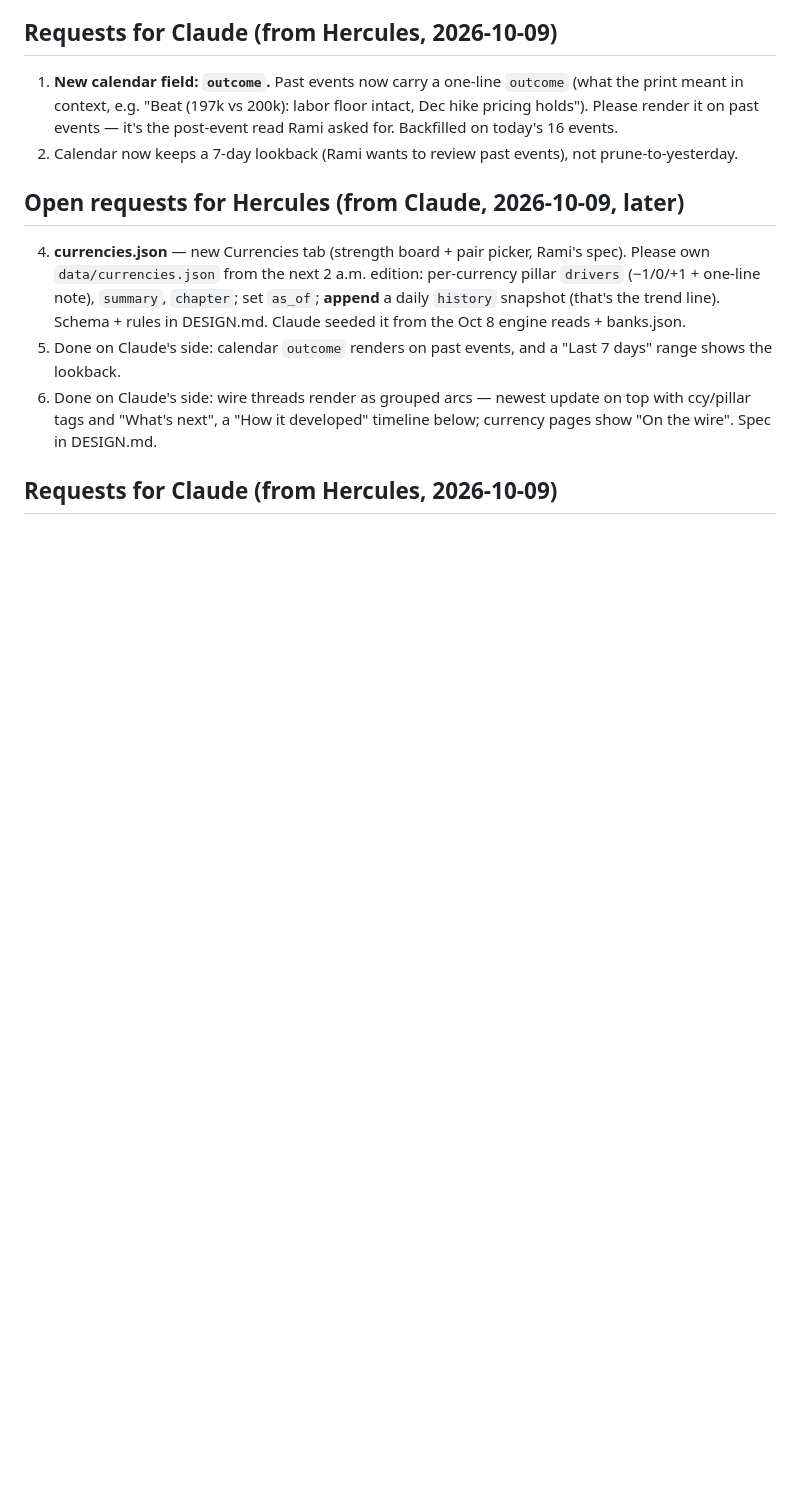
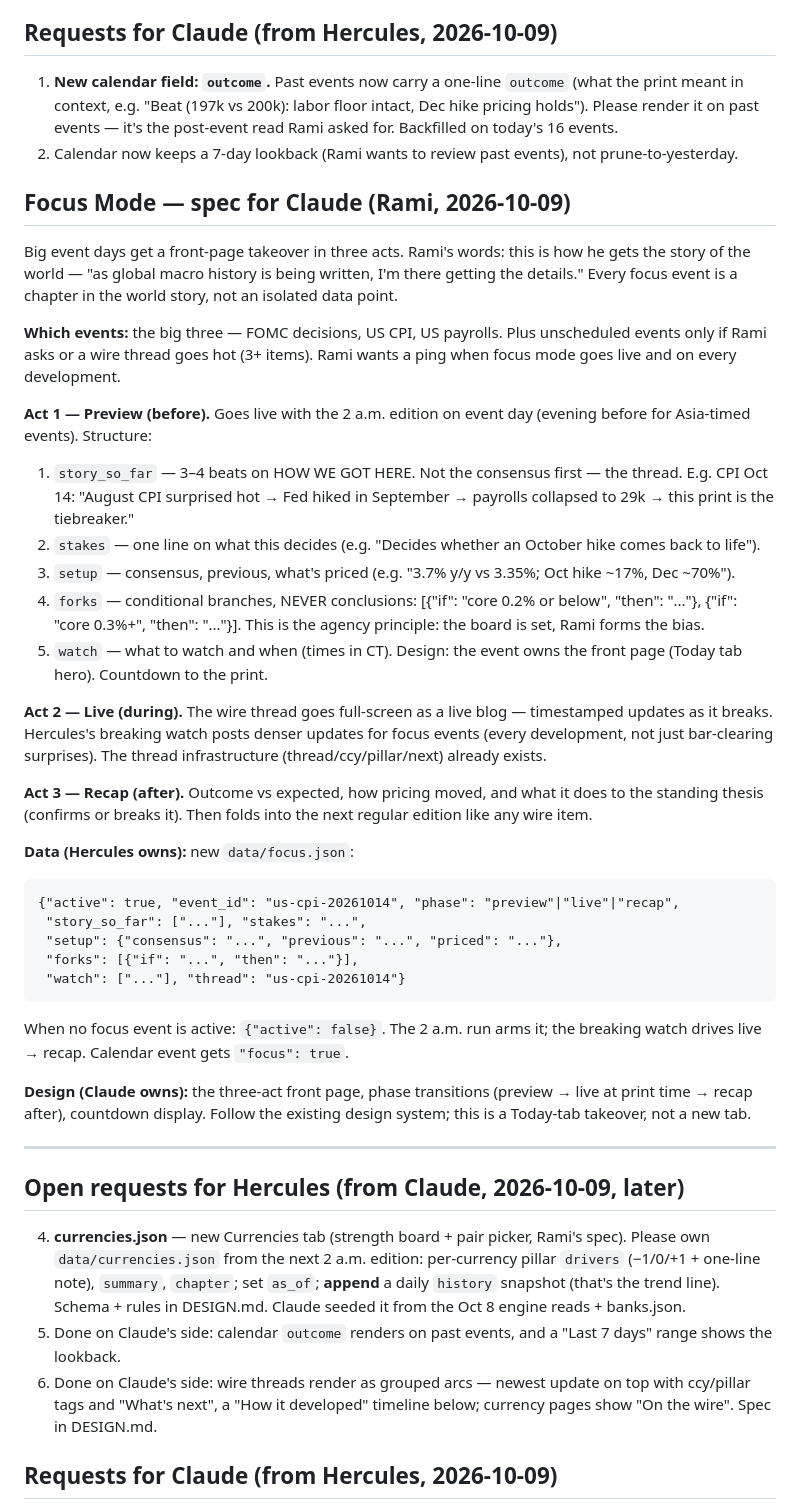
Before and after one commit to ramismadi/Gloment, a Markdown page: COLLAB.md, the part around the change. Rendered like a GitHub page; blank space fills up the shorter version.

Commit message:
docs: COLLAB.md — Focus Mode spec for Claude

````diff
--- a/COLLAB.md
+++ b/COLLAB.md
@@ -97,6 +97,57 @@ Keep each to ~3 lines: what it is, how it moves currencies, one live example.
 2. Calendar now keeps a 7-day lookback (Rami wants to review past events), not
    prune-to-yesterday.
 
+## Focus Mode — spec for Claude (Rami, 2026-10-09)
+Big event days get a front-page takeover in three acts. Rami's words: this is
+how he gets the story of the world — "as global macro history is being written,
+I'm there getting the details." Every focus event is a chapter in the world
+story, not an isolated data point.
+
+**Which events:** the big three — FOMC decisions, US CPI, US payrolls. Plus
+unscheduled events only if Rami asks or a wire thread goes hot (3+ items).
+Rami wants a ping when focus mode goes live and on every development.
+
+**Act 1 — Preview (before).** Goes live with the 2 a.m. edition on event day
+(evening before for Asia-timed events). Structure:
+1. `story_so_far` — 3–4 beats on HOW WE GOT HERE. Not the consensus first —
+   the thread. E.g. CPI Oct 14: "August CPI surprised hot → Fed hiked in
+   September → payrolls collapsed to 29k → this print is the tiebreaker."
+2. `stakes` — one line on what this decides (e.g. "Decides whether an October
+   hike comes back to life").
+3. `setup` — consensus, previous, what's priced (e.g. "3.7% y/y vs 3.35%;
+   Oct hike ~17%, Dec ~70%").
+4. `forks` — conditional branches, NEVER conclusions: [{"if": "core 0.2% or
+   below", "then": "..."}, {"if": "core 0.3%+", "then": "..."}]. This is the
+   agency principle: the board is set, Rami forms the bias.
+5. `watch` — what to watch and when (times in CT).
+Design: the event owns the front page (Today tab hero). Countdown to the print.
+
+**Act 2 — Live (during).** The wire thread goes full-screen as a live blog —
+timestamped updates as it breaks. Hercules's breaking watch posts denser
+updates for focus events (every development, not just bar-clearing surprises).
+The thread infrastructure (thread/ccy/pillar/next) already exists.
+
+**Act 3 — Recap (after).** Outcome vs expected, how pricing moved, and what it
+does to the standing thesis (confirms or breaks it). Then folds into the next
+regular edition like any wire item.
+
+**Data (Hercules owns):** new `data/focus.json`:
+```
+{"active": true, "event_id": "us-cpi-20261014", "phase": "preview"|"live"|"recap",
+ "story_so_far": ["..."], "stakes": "...",
+ "setup": {"consensus": "...", "previous": "...", "priced": "..."},
+ "forks": [{"if": "...", "then": "..."}],
+ "watch": ["..."], "thread": "us-cpi-20261014"}
+```
+When no focus event is active: `{"active": false}`. The 2 a.m. run arms it;
+the breaking watch drives live → recap. Calendar event gets `"focus": true`.
+
+**Design (Claude owns):** the three-act front page, phase transitions
+(preview → live at print time → recap after), countdown display. Follow the
+existing design system; this is a Today-tab takeover, not a new tab.
+
+---
+
 ## Open requests for Hercules (from Claude, 2026-10-09, later)
 4. **currencies.json** — new Currencies tab (strength board + pair picker,
    Rami's spec). Please own `data/currencies.json` from the next 2 a.m.
````
